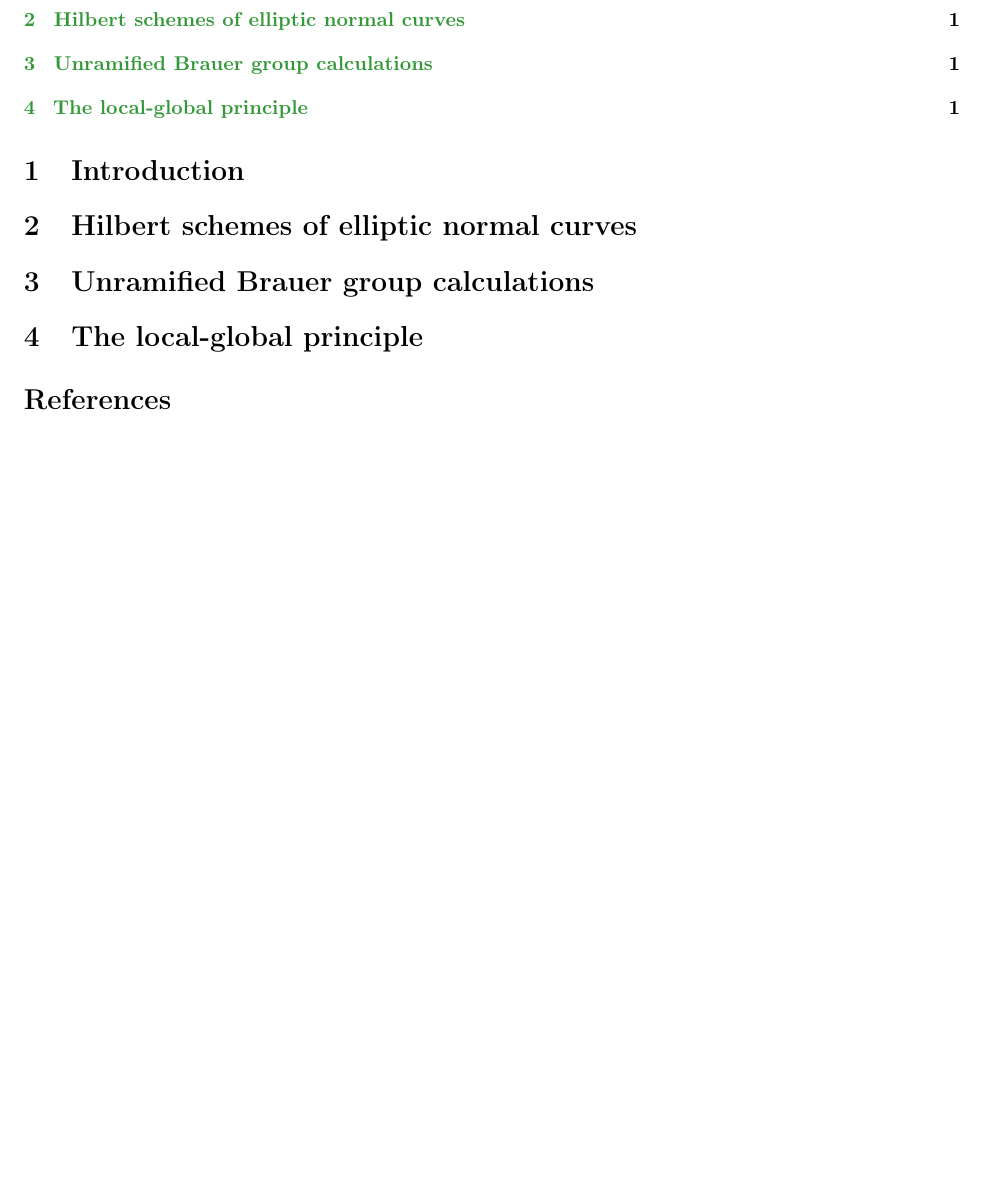
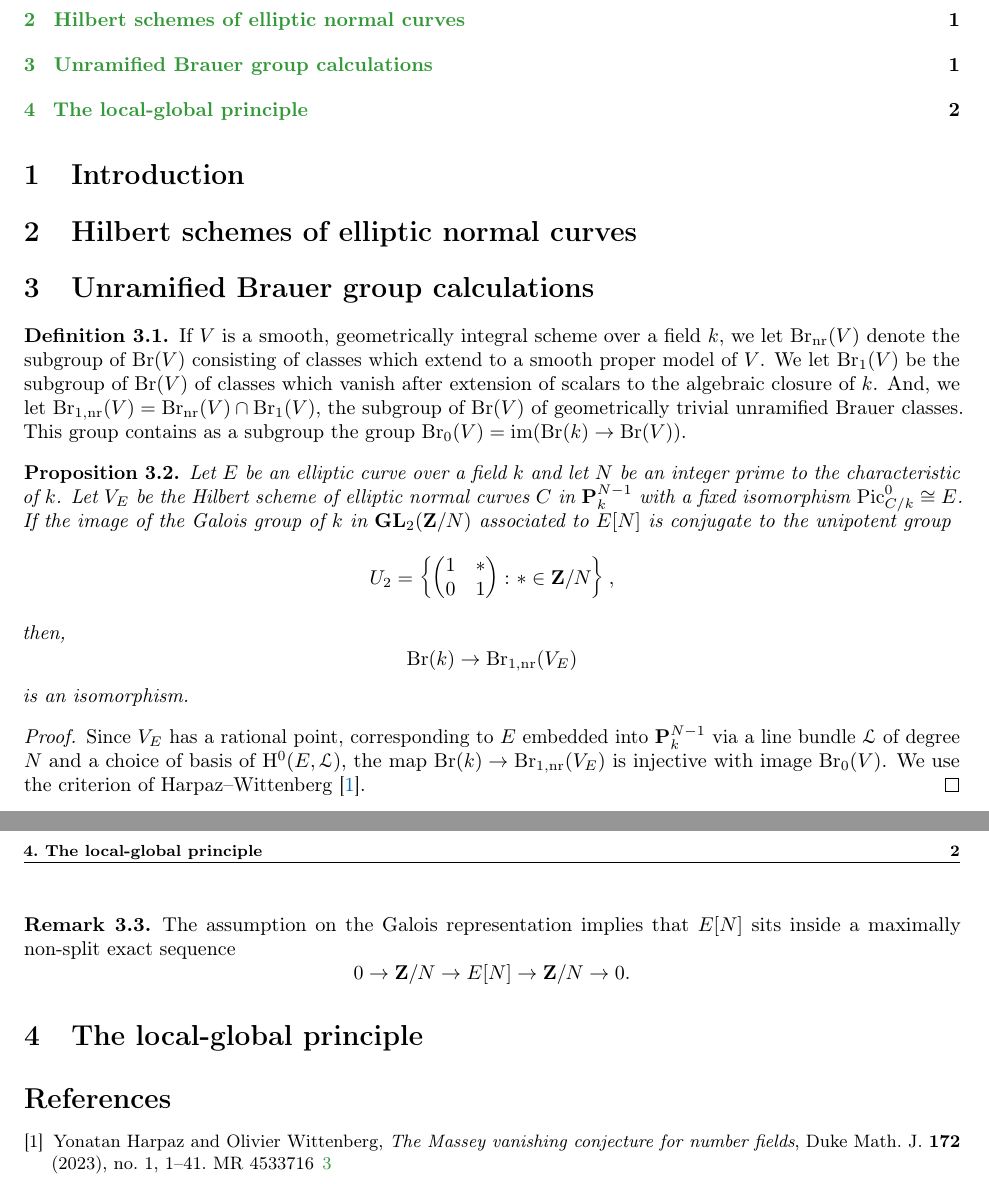
Before and after one commit to antieau/enc, a LaTeX document (enc.tex): part of the page before the commit and two parts of pages 1 and 2 of 2 after it, the two joined at a grey line, cut so that both start at the same text, the shorter picture padded with empty space. Compiled offline with pdfLaTeX.

Commit message:
Started work on the split case.

```diff
--- a/enc.tex
+++ b/enc.tex
@@ -269,6 +269,7 @@
 \newcommand{\Sym}{\mathrm{Sym}}
 
 % Miscellaneous
+\newcommand{\nr}{\mathrm{nr}}
 \newcommand{\Aut}{\mathrm{Aut}}
 \newcommand{\Sha}{\mathrm{Sha}}
 \newcommand{\WC}{\mathrm{WC}}
@@ -512,6 +513,42 @@
 
 \section{Unramified Brauer group calculations}
 
+\begin{definition}
+    If $V$ is a smooth, geometrically integral scheme over a field $k$, we let $\Br_{\nr}(V)$ denote
+    the subgroup of $\Br(V)$ consisting of classes which extend to a smooth proper model of $V$. We
+    let $\Br_1(V)$ be the subgroup of $\Br(V)$ of classes which vanish after extension of scalars to
+    the algebraic closure of $k$. And, we let $\Br_{1,\nr}(V)=\Br_\nr(V)\cap\Br_1(V)$, the subgroup
+    of $\Br(V)$ of geometrically trivial unramified Brauer classes. This group contains as a
+    subgroup the group $\Br_0(V)=\im(\Br(k)\rightarrow\Br(V))$.
+\end{definition}
+
+\begin{proposition}
+    Let $E$ be an elliptic curve over a field $k$ and let $N$ be an integer prime to the
+    characteristic of $k$. Let $V_E$ be the
+    Hilbert scheme of elliptic normal curves $C$ in $\bP^{N-1}_k$
+    with a fixed isomorphism $\Pic_{C/k}^0\iso E$.
+    If the image of the Galois group of $k$ in $\GL_2(\bZ/N)$ associated to $E[N]$
+    is conjugate to the unipotent group $$U_2=\left\{\begin{pmatrix}1&*\\0&1\end{pmatrix}\colon
+    *\in\bZ/N\right\},$$ then, $$\Br(k)\rightarrow\Br_{1,\nr}(V_E)$$
+    is an isomorphism.
+\end{proposition}
+
+\begin{proof}
+    Since $V_E$ has a rational point, corresponding to $E$ embedded into $\bP^{N-1}_k$
+    via a line bundle $\Lscr$ of degree $N$ and a choice of basis of $\H^0(E,\Lscr)$, the map
+    $\Br(k)\rightarrow\Br_{1,\nr}(V_E)$ is injective with image $\Br_0(V)$. We use the criterion of
+    Harpaz--Wittenberg~\cite{harpaz-wittenberg-massey}.
+\end{proof}
+
+\begin{remark}
+    The assumption on the Galois representation implies that $E[N]$ sits inside a maximally non-split exact sequence
+    $$0\rightarrow\bZ/N\rightarrow E[N]\rightarrow\bZ/N\rightarrow 0.$$
+\end{remark}
+
+
+
+
+
 \section{The local-global principle}
 
 
```
Also changed, not shown: enc.bib (+16 -0 lines).
